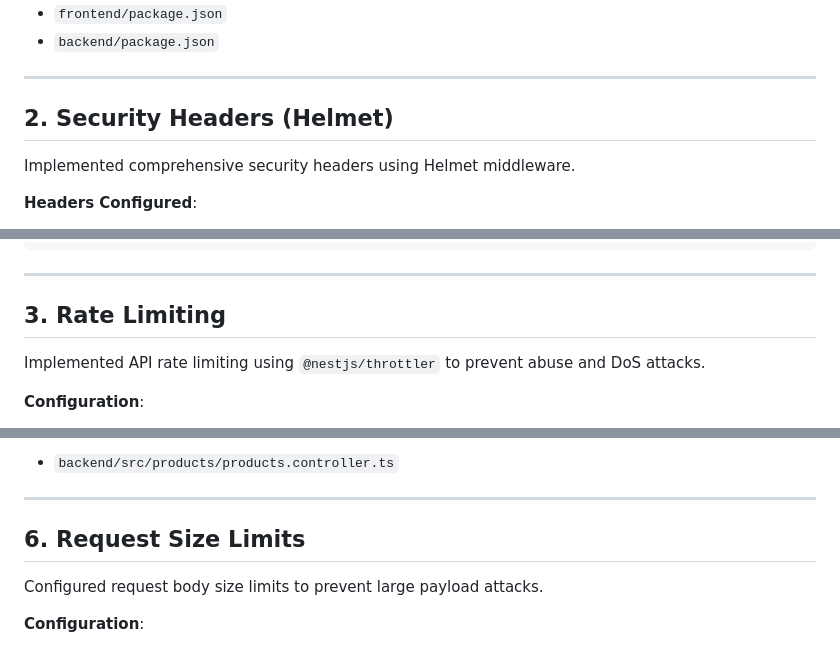
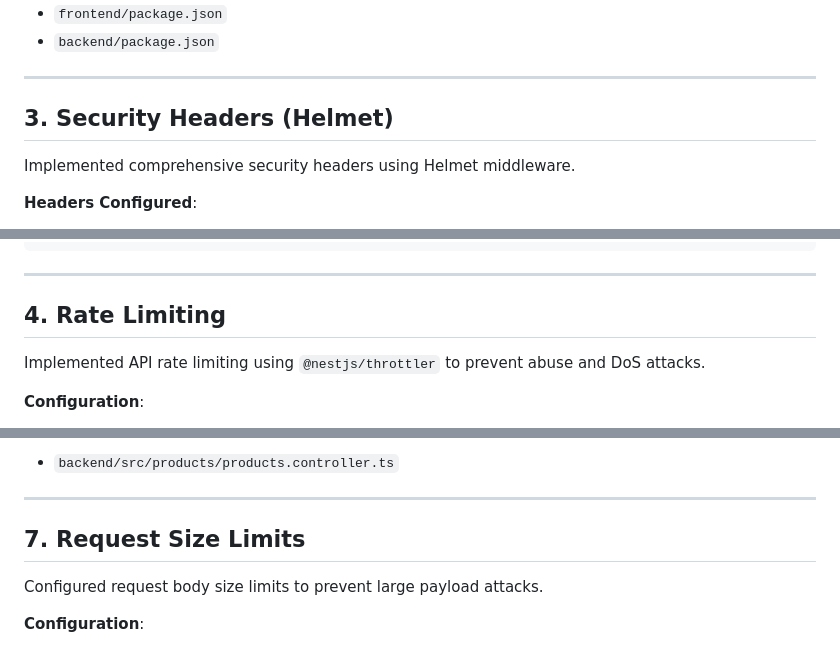
Before and after one commit to Mohammed-Elmorsy/Trove, a Markdown page: docs/reviews/SECURITY_IMPROVEMENTS.md, 3 parts joined by grey strips. GitHub-like rendering.

```diff
--- a/docs/reviews/SECURITY_IMPROVEMENTS.md
+++ b/docs/reviews/SECURITY_IMPROVEMENTS.md
@@ -41,7 +72,7 @@ This document details the security enhancements implemented in the Trove e-comme
 
 ---
 
-## 2. Security Headers (Helmet)
+## 3. Security Headers (Helmet)
 
 Implemented comprehensive security headers using Helmet middleware.
 
@@ -77,7 +108,7 @@ app.use(
 
 ---
 
-## 3. Rate Limiting
+## 4. Rate Limiting
 
 Implemented API rate limiting using `@nestjs/throttler` to prevent abuse and DoS attacks.
 
@@ -157,7 +188,7 @@ Created dedicated DTO for UUID validation on path parameters.
 
 ---
 
-## 6. Request Size Limits
+## 7. Request Size Limits
 
 Configured request body size limits to prevent large payload attacks.
 
```
Also changed, not shown: other parts of docs/reviews/SECURITY_IMPROVEMENTS.md (+46 -15 lines), docs/README.md (+7 -3 lines).
